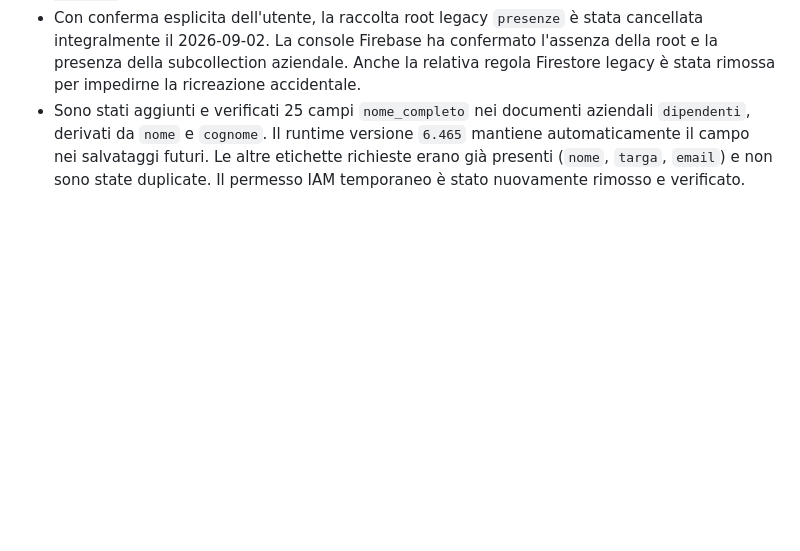
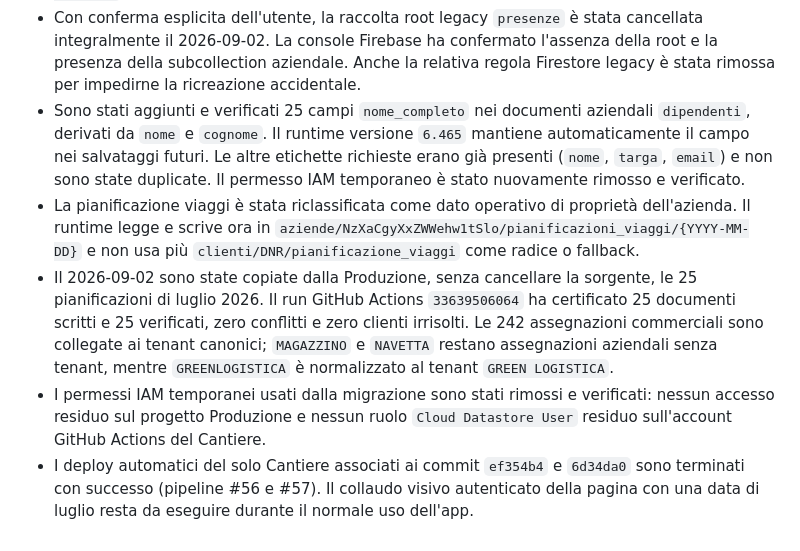
Before and after one commit to Diego-Stack-ai/LogiDesk, a Markdown page: WebApp/docs/CODEX_HANDOFF_LOGIDESK.md, the part around the change. GitHub-like rendering; blank space fills up the shorter version.

Commit message:
docs: record July planning cutover

```diff
--- a/WebApp/docs/CODEX_HANDOFF_LOGIDESK.md
+++ b/WebApp/docs/CODEX_HANDOFF_LOGIDESK.md
@@ -321,3 +321,21 @@ Non riportare password, token, chiavi di servizio o altri segreti in questo file
   etichette richieste erano già presenti (`nome`, `targa`, `email`) e non sono
   state duplicate. Il permesso IAM temporaneo è stato nuovamente rimosso e
   verificato.
+- La pianificazione viaggi è stata riclassificata come dato operativo di
+  proprietà dell'azienda. Il runtime legge e scrive ora in
+  `aziende/NzXaCgyXxZWWehw1tSlo/pianificazioni_viaggi/{YYYY-MM-DD}` e non usa
+  più `clienti/DNR/pianificazione_viaggi` come radice o fallback.
+- Il 2026-09-02 sono state copiate dalla Produzione, senza cancellare la
+  sorgente, le 25 pianificazioni di luglio 2026. Il run GitHub Actions
+  `33639506064` ha certificato 25 documenti scritti e 25 verificati, zero
+  conflitti e zero clienti irrisolti. Le 242 assegnazioni commerciali sono
+  collegate ai tenant canonici; `MAGAZZINO` e `NAVETTA` restano assegnazioni
+  aziendali senza tenant, mentre `GREENLOGISTICA` è normalizzato al tenant
+  `GREEN LOGISTICA`.
+- I permessi IAM temporanei usati dalla migrazione sono stati rimossi e
+  verificati: nessun accesso residuo sul progetto Produzione e nessun ruolo
+  `Cloud Datastore User` residuo sull'account GitHub Actions del Cantiere.
+- I deploy automatici del solo Cantiere associati ai commit `ef354b4` e
+  `6d34da0` sono terminati con successo (pipeline #56 e #57). Il collaudo
+  visivo autenticato della pagina con una data di luglio resta da eseguire
+  durante il normale uso dell'app.
```
